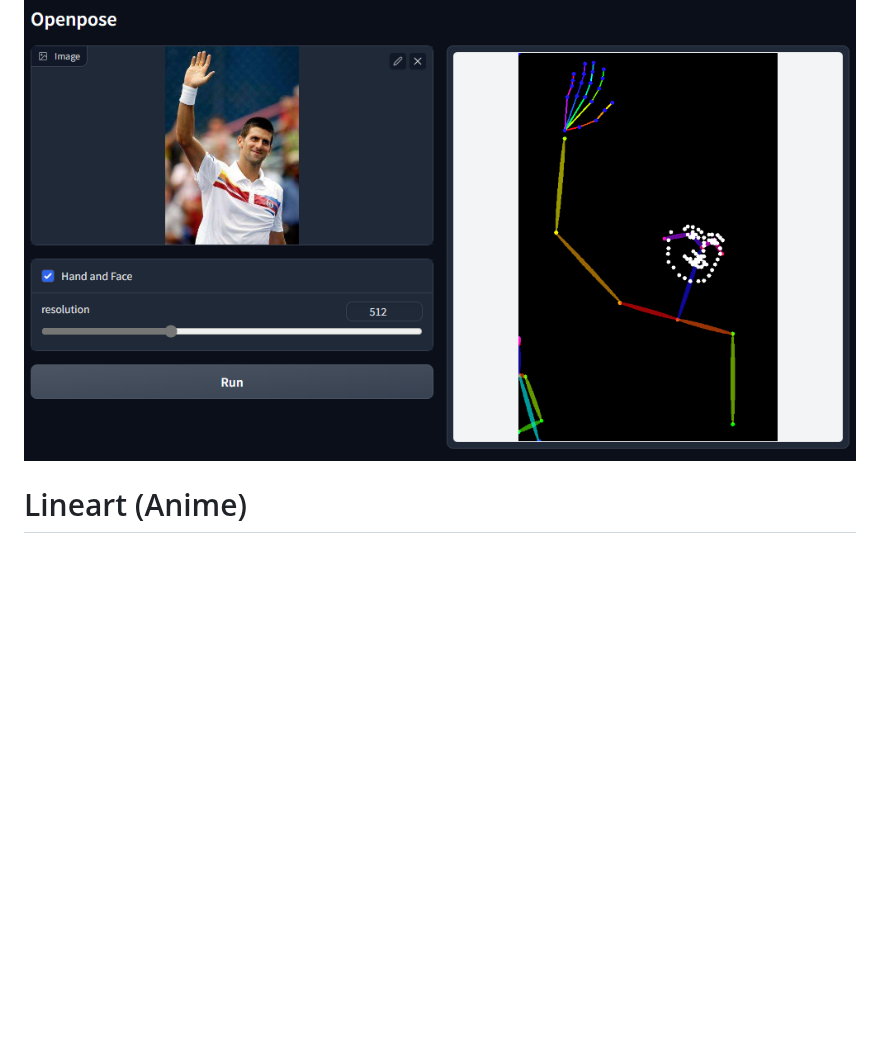
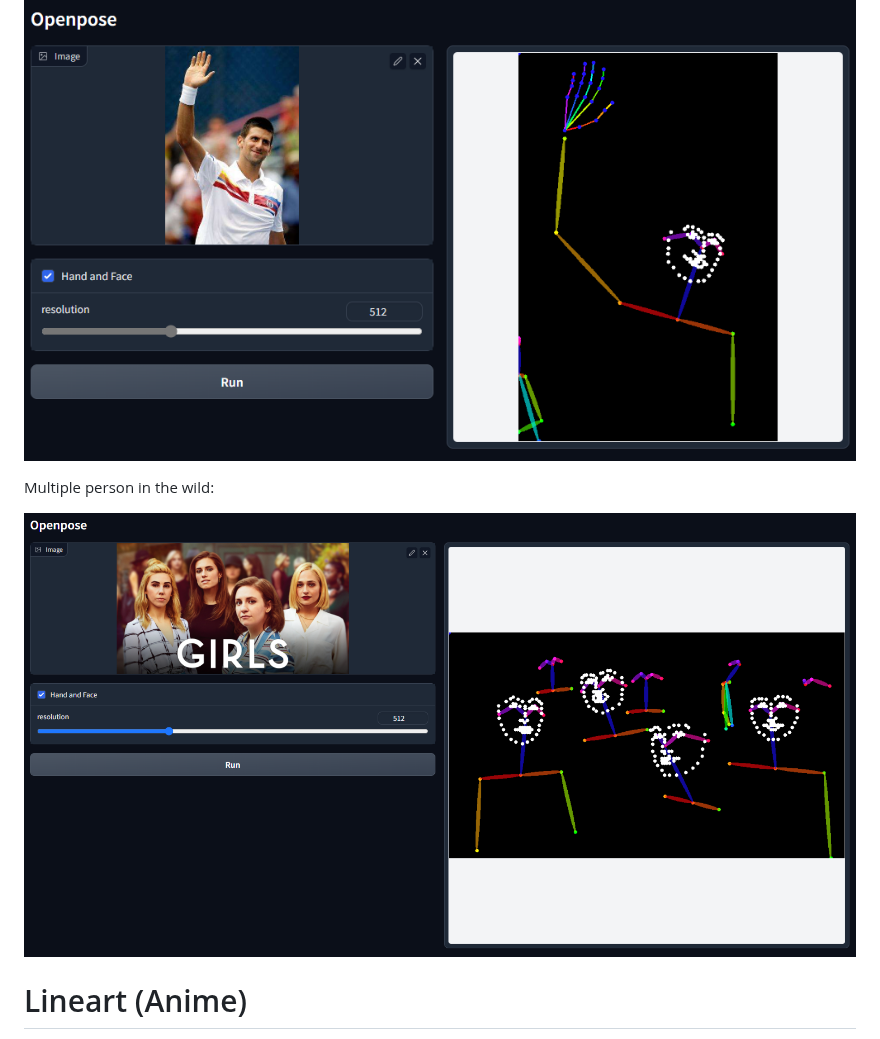
Before and after one commit to lllyasviel/ControlNet-v1-1-nightly, a Markdown page: README.md, the part around the change. GitHub-like rendering; pictures changed too: github_misc/6b.png (added); blank space fills up the shorter version.

```diff
--- a/README.md
+++ b/README.md
@@ -74,6 +74,10 @@ The ControlNet team made significant efforts to improve this. The differences ar
 
 ![p](github_misc/6.png)
 
+Multiple person in the wild:
+
+![p](github_misc/6b.png)
+
 # Lineart (Anime)
 
 This is Mukosame/Anime2Sketch.
```
